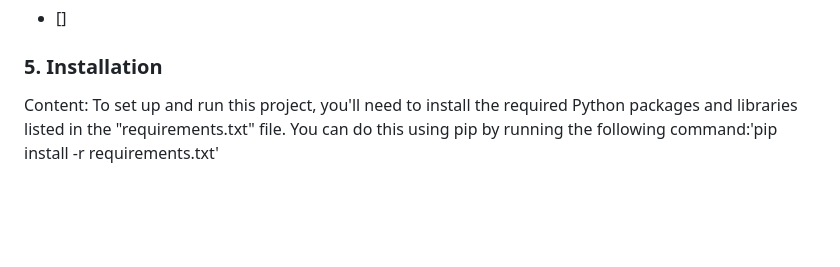
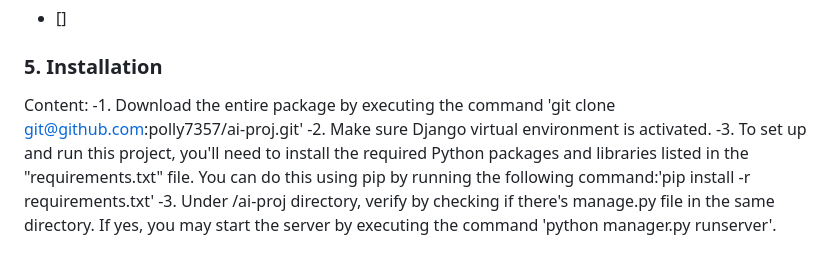
Before and after one commit to Polly7357/ai-proj, a Markdown page: README.md, the part around the change. Drawn GitHub-style; blank space fills up the shorter version.

```diff
--- a/README.md
+++ b/README.md
@@ -95,4 +95,7 @@ This section discusses the real-time collection of AIoT (Artificial Intelligence
 
 ### 5. Installation
 Content:
-To set up and run this project, you'll need to install the required Python packages and libraries listed in the "requirements.txt" file. You can do this using pip by running the following command:'pip install -r requirements.txt'
+-1. Download the entire package by executing the command 'git clone git@github.com:polly7357/ai-proj.git'
+-2. Make sure Django virtual environment is activated.
+-3. To set up and run this project, you'll need to install the required Python packages and libraries listed in the "requirements.txt" file. You can do this using pip by running the following command:'pip install -r requirements.txt'
+-3. Under /ai-proj directory, verify by checking if there's manage.py file in the same directory. If yes, you may start the server by executing the command 'python manager.py runserver'.
```
